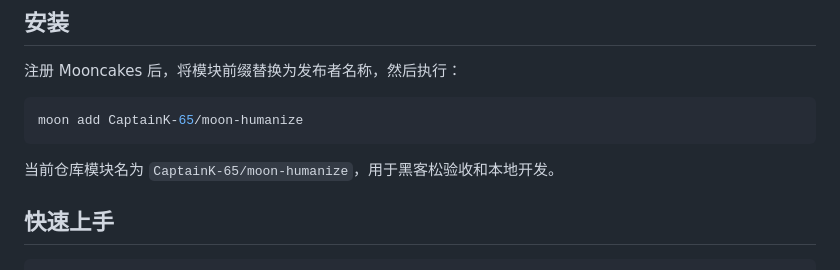
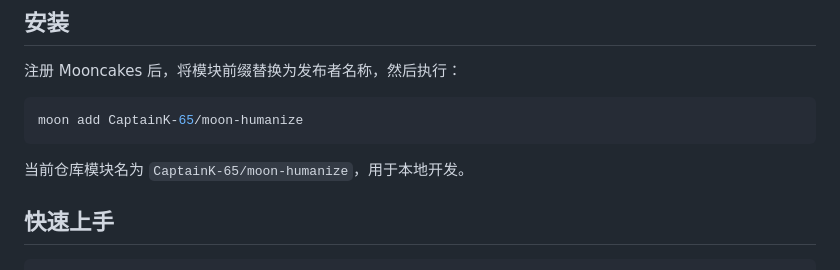
Before and after one commit to CaptainK-65/moon-humanize, a Markdown page: README.md, the part around the change. Drawn GitHub-style.

````diff
--- a/README.md
+++ b/README.md
@@ -20,7 +20,7 @@
 moon add CaptainK-65/moon-humanize
 ```
 
-当前仓库模块名为 `CaptainK-65/moon-humanize`，用于黑客松验收和本地开发。
+当前仓库模块名为 `CaptainK-65/moon-humanize`，用于本地开发。
 
 ## 快速上手
 
````
